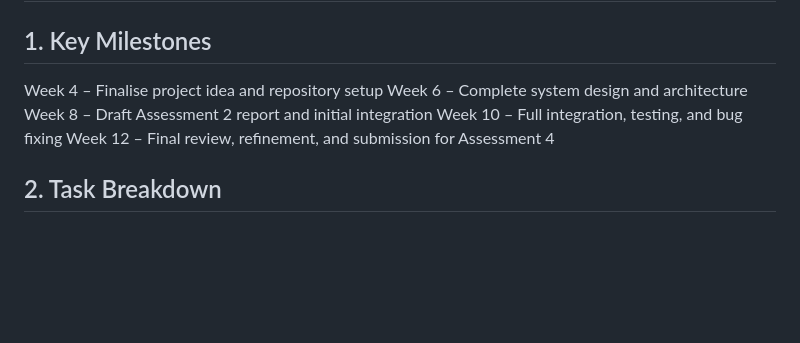
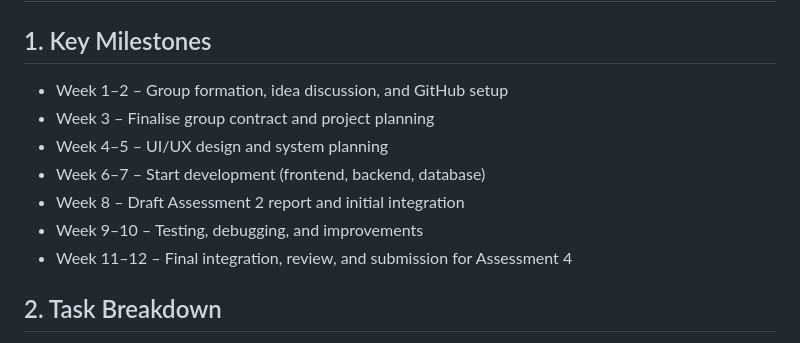
Before and after one commit to susanA10-afk/hit237-group-project-group7, a Markdown page: GROUP-CONTRACT-GROUP7.md, the part around the change. GitHub-like rendering; blank space fills up the shorter version.

Commit message:
Updated key milestones

```diff
--- a/GROUP-CONTRACT-GROUP7.md
+++ b/GROUP-CONTRACT-GROUP7.md
@@ -33,11 +33,13 @@ Any work we are submitting must follow CDU academic integrity policies. We can u
 ## Section 2. Provisional Milestones and Checkpoints
 
 ## 1. Key Milestones
-Week 4 – Finalise project idea and repository setup
-Week 6 – Complete system design and architecture
-Week 8 – Draft Assessment 2 report and initial integration
-Week 10 – Full integration, testing, and bug fixing
-Week 12 – Final review, refinement, and submission for Assessment 4
+* Week 1–2 – Group formation, idea discussion, and GitHub setup
+* Week 3 – Finalise group contract and project planning
+* Week 4–5 – UI/UX design and system planning
+* Week 6–7 – Start development (frontend, backend, database)
+* Week 8 – Draft Assessment 2 report and initial integration
+* Week 9–10 – Testing, debugging, and improvements
+* Week 11–12 – Final integration, review, and submission for Assessment 4
 
 ## 2. Task Breakdown
 * Susan: Repository setup, documentation structure, Markdown file management, and coordination
```
